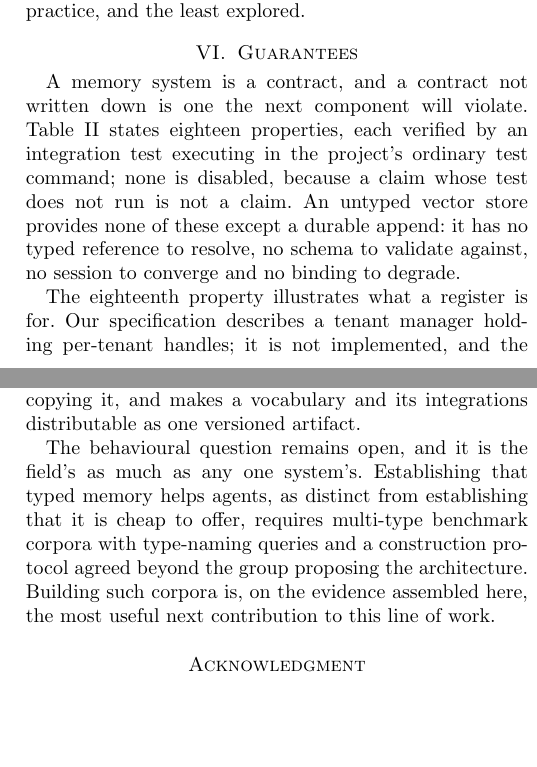
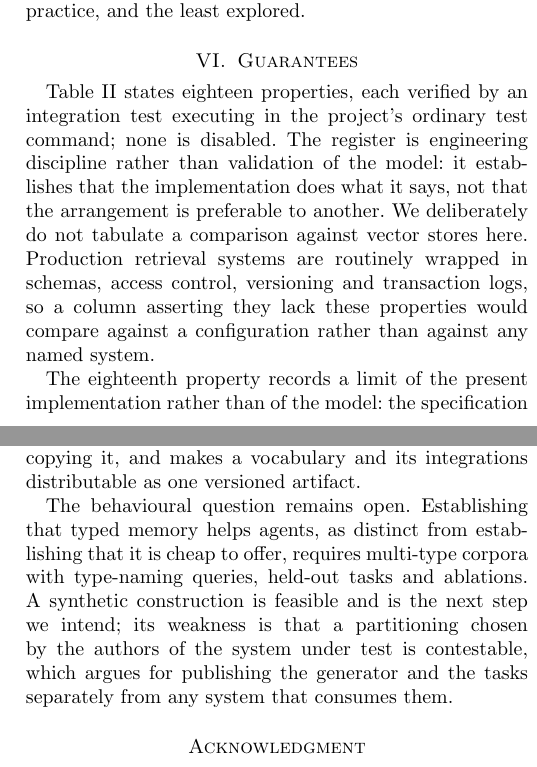
Before and after one commit to DataZooDE/escurel, a LaTeX paper (docs/paper/paper.tex): two parts of the columns of pages 5 and 8 of 8, joined at a grey line, cut so that both start at the same text, the shorter picture padded with empty space. Compiled offline with pdfLaTeX; a missing font is replaced by an installed copy or a similar font; a LaTeX package or settings file that is missing is left out.

Commit message:
docs(paper): second review round; apply what the panel could still fix
Round 2 verdicts REJECT / MINOR / MAJOR (was REJECT / MAJOR / MAJOR).
Reviewer 2 moved to MINOR, having confirmed the narrowed claims, visible
denominators and dropped falsification language. Applied its remaining
points and Reviewer 3's:

- The guarantee register no longer asserts that vector stores provide none
  of these properties. Production retrieval systems are routinely wrapped
  in schemas, ACLs, versioning and transaction logs, so that column was
  comparing against a configuration rather than a named system. The
  register is now labelled engineering discipline, not validation of the
  model.
- SciFact is retitled "Not Evidence for the Position" and invites the
  reader to skip it. It measured retrieval mechanics on an untyped corpus
  and was padding an evidence section.
- The tenant-isolation defect is compressed to its analytical point -- a
  test suite can encode a defect as intended behaviour -- rather than
  narrated as project history.
- Removed the claim that unrun experiments are themselves a contribution,
  and the aphorism about contracts.
- The conclusion no longer calls the behavioural question "the field's";
  it names the synthetic construction we would build and why its
  partitioning should be published separately from any system consuming it.

Reviewer 1 maintains REJECT, and its objection is not answerable by
editing: the behavioural claim -- that agents exploit the cheap tier -- is
untested, and it considers that the heart of an AI-venue contribution. That
requires the experiment described in section "What This Does Not Establish"
and is recorded here rather than argued away.

make: 8 pages, 0 unmeasured cells, 0 overfull boxes.

Co-Authored-By: Claude Opus 5 <noreply@anthropic.com>

```diff
--- a/docs/paper/paper.tex
+++ b/docs/paper/paper.tex
@@ -513,13 +509,15 @@ implication for practice, and the least explored.
 \section{Guarantees}
 \label{sec:guarantees}
 
-A memory system is a contract, and a contract not written down is one the
-next component will violate. Table~\ref{tab:guarantees} states eighteen
-properties, each verified by an integration test executing in the project's
-ordinary test command; none is disabled, because a claim whose test does not
-run is not a claim. An untyped vector store provides none of these except a
-durable append: it has no typed reference to resolve, no schema to validate
-against, no session to converge and no binding to degrade.
+Table~\ref{tab:guarantees} states eighteen properties, each verified by an
+integration test executing in the project's ordinary test command; none is
+disabled. The register is engineering discipline rather than validation of
+the model: it establishes that the implementation does what it says, not that
+the arrangement is preferable to another. We deliberately do not tabulate a
+comparison against vector stores here. Production retrieval systems are
+routinely wrapped in schemas, access control, versioning and transaction
+logs, so a column asserting they lack these properties would compare against
+a configuration rather than against any named system.
 
 \begin{table}[!t]
 \caption{The guarantee register. Each row names a test executing in the
@@ -553,6 +551,5 @@ project's ordinary test run.}
 \end{tabular}
 \end{table}
 
-The eighteenth property illustrates what a register is for. Our specification
-describes a tenant manager holding per-tenant handles; it is not implemented,
-and the deployed isolation boundary is the process rather than a structure
+The eighteenth property records a limit of the present implementation rather
+than of the model: the specification describes per-tenant handles within one
@@ -876,12 +877,13 @@ largest practical effect: it lets a typed memory reason over an
 organization's data without first copying it, and makes a vocabulary and its
 integrations distributable as one versioned artifact.
 
-The behavioural question remains open, and it is the field's as much as any
-one system's. Establishing that typed memory helps agents, as distinct from
-establishing that it is cheap to offer, requires multi-type benchmark corpora
-with type-naming queries and a construction protocol agreed beyond the group
-proposing the architecture. Building such corpora is, on the evidence
-assembled here, the most useful next contribution to this line of work.
+The behavioural question remains open. Establishing that typed memory helps
+agents, as distinct from establishing that it is cheap to offer, requires
+multi-type corpora with type-naming queries, held-out tasks and ablations. A
+synthetic construction is feasible and is the next step we intend; its
+weakness is that a partitioning chosen by the authors of the system under
+test is contestable, which argues for publishing the generator and the tasks
+separately from any system that consumes them.
 
 \section*{Acknowledgment}
 The design proposed here was first sketched in an earlier
```
Also changed, not shown: docs/paper/paper.pdf, docs/paper/paper.tex (28 more changed lines).
